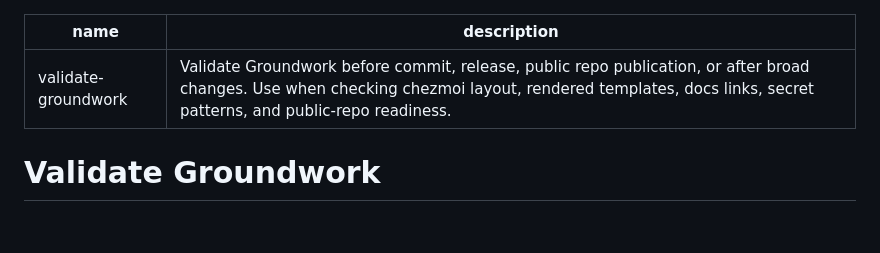
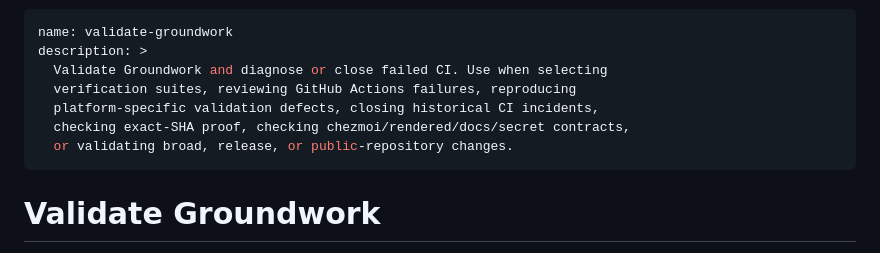
Before and after one commit to jasondockery/groundwork, a Markdown page: skills/validate-groundwork/SKILL.md, the part around the change. Drawn GitHub-style; blank space fills up the shorter version.

```diff
--- a/skills/validate-groundwork/SKILL.md
+++ b/skills/validate-groundwork/SKILL.md
@@ -1,6 +1,11 @@
 ---
 name: validate-groundwork
-description: Validate Groundwork before commit, release, public repo publication, or after broad changes. Use when checking chezmoi layout, rendered templates, docs links, secret patterns, and public-repo readiness.
+description: >
+  Validate Groundwork and diagnose or close failed CI. Use when selecting
+  verification suites, reviewing GitHub Actions failures, reproducing
+  platform-specific validation defects, closing historical CI incidents,
+  checking exact-SHA proof, checking chezmoi/rendered/docs/secret contracts,
+  or validating broad, release, or public-repository changes.
 ---
 
 # Validate Groundwork
```
Also changed, not shown: AGENTS.md (+3 -0 lines).
